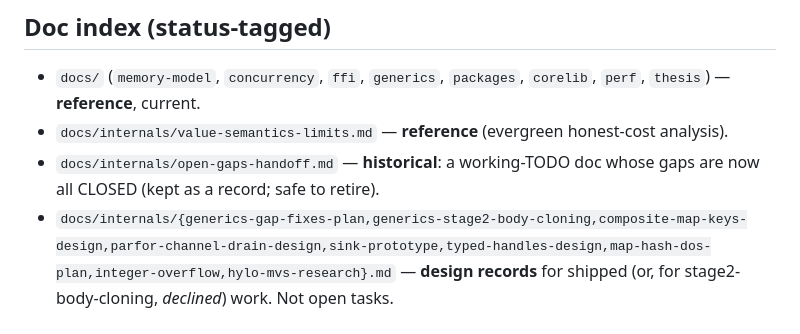
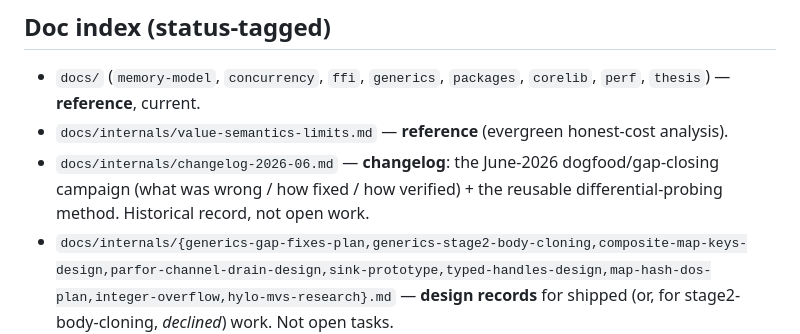
Before and after one commit to StefanVonRanda/tycho, a Markdown page: STATUS.md, the part around the change. GitHub-like rendering.

```diff
--- a/STATUS.md
+++ b/STATUS.md
@@ -96,6 +96,6 @@ FFI variadics / callbacks-into-Tycho / struct-by-value / auto-bindgen · hosted
 
 - `docs/` (`memory-model`, `concurrency`, `ffi`, `generics`, `packages`, `corelib`, `perf`, `thesis`) — **reference**, current.
 - `docs/internals/value-semantics-limits.md` — **reference** (evergreen honest-cost analysis).
-- `docs/internals/open-gaps-handoff.md` — **historical**: a working-TODO doc whose gaps are now all CLOSED (kept as a record; safe to retire).
+- `docs/internals/changelog-2026-06.md` — **changelog**: the June-2026 dogfood/gap-closing campaign (what was wrong / how fixed / how verified) + the reusable differential-probing method. Historical record, not open work.
 - `docs/internals/{generics-gap-fixes-plan,generics-stage2-body-cloning,composite-map-keys-design,parfor-channel-drain-design,sink-prototype,typed-handles-design,map-hash-dos-plan,integer-overflow,hylo-mvs-research}.md` — **design records** for shipped (or, for stage2-body-cloning, *declined*) work. Not open tasks.
 - `docs/rfc/{ffi-threading-design-review,limited-references-spike}.md` — **decided** (limited-references: resolved as a decision, not adopted).
```
Also changed, not shown: docs/internals/changelog-2026-06.md (renamed from docs/internals/open-gaps-handoff.md, +13 -17 lines).
